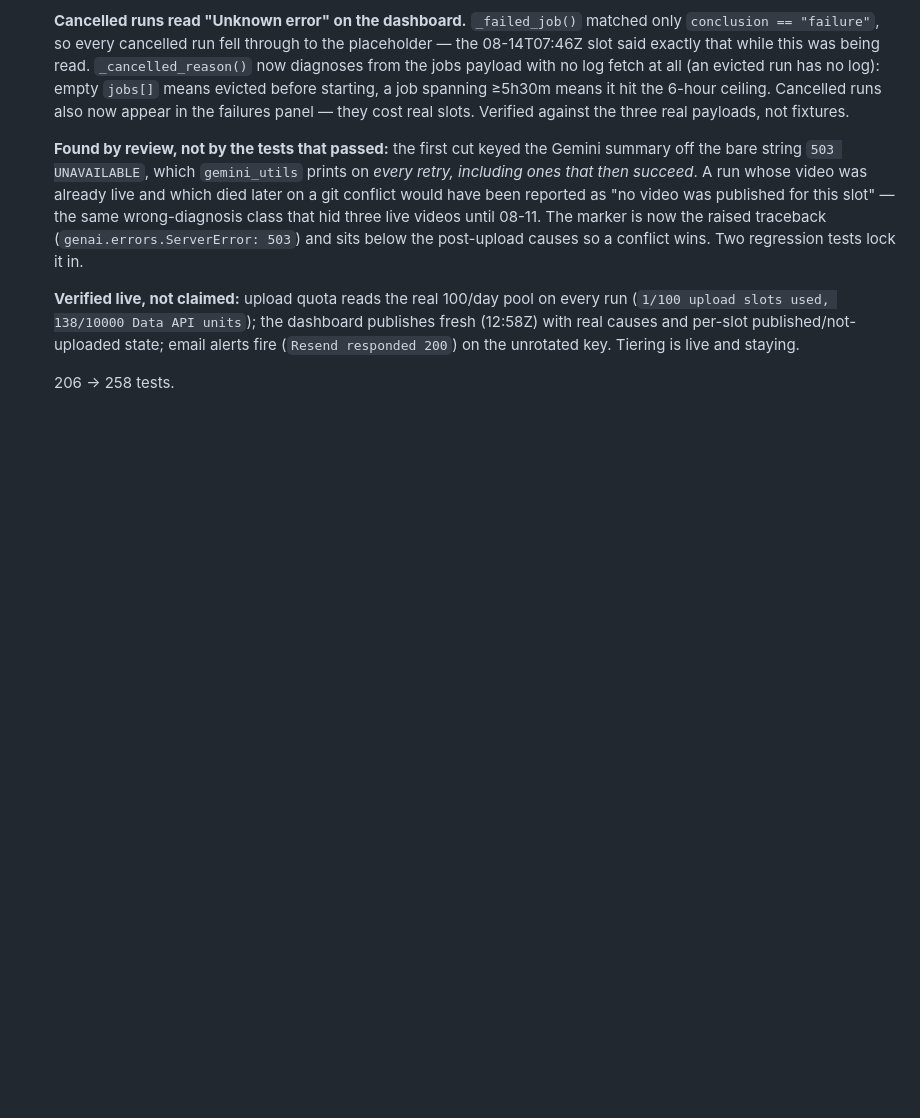
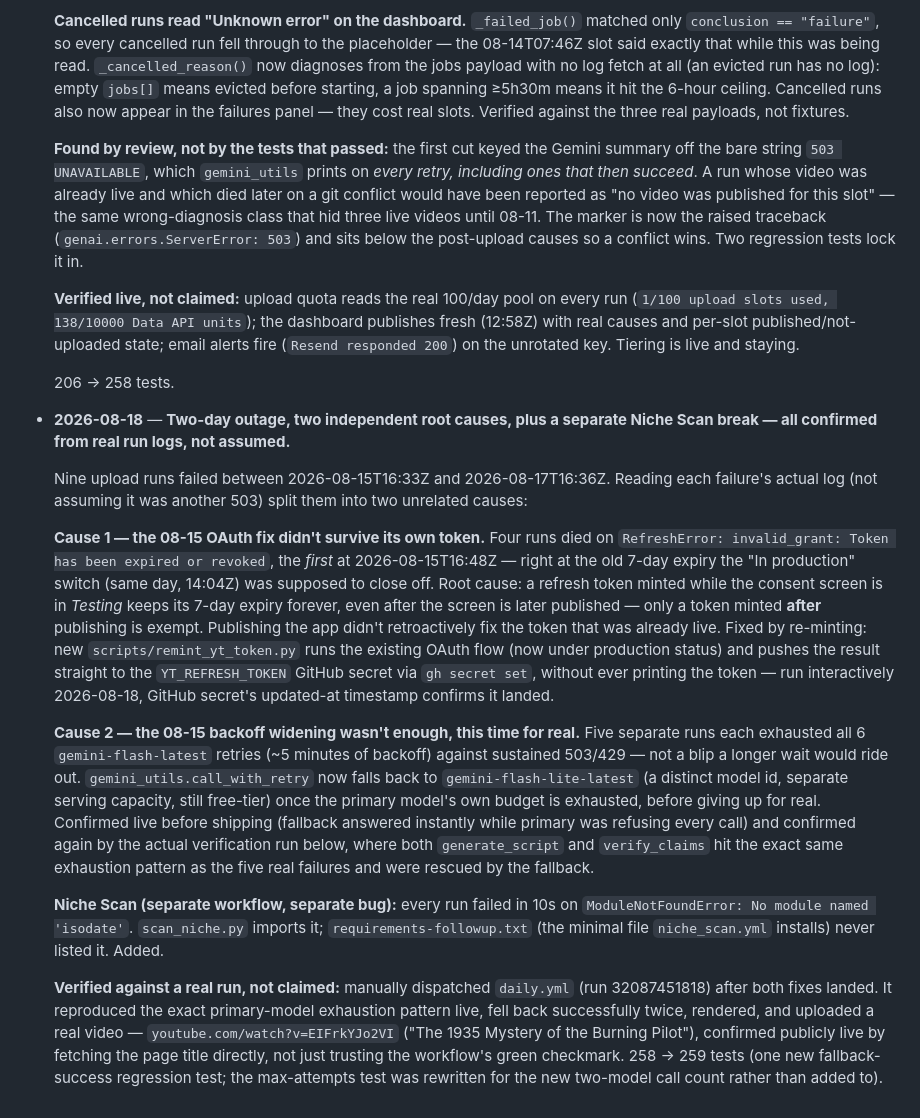
Before and after one commit to hammaadban111-art/my-youtube-agent, a Markdown page: PLAN.md, the part around the change. GitHub-like rendering; blank space fills up the shorter version.

Commit message:
Document the 2026-08-18 OAuth/Gemini/isodate outage and fixes in PLAN.md

```diff
--- a/PLAN.md
+++ b/PLAN.md
@@ -860,3 +860,52 @@ still what accuracy scoring and the blend use.
   the unrotated key. Tiering is live and staying.
 
   206 → 258 tests.
+
+- **2026-08-18** — **Two-day outage, two independent root causes, plus a
+  separate Niche Scan break — all confirmed from real run logs, not
+  assumed.**
+
+  Nine upload runs failed between 2026-08-15T16:33Z and 2026-08-17T16:36Z.
+  Reading each failure's actual log (not assuming it was another 503)
+  split them into two unrelated causes:
+
+  **Cause 1 — the 08-15 OAuth fix didn't survive its own token.** Four
+  runs died on `RefreshError: invalid_grant: Token has been expired or
+  revoked`, the *first* at 2026-08-15T16:48Z — right at the old 7-day
+  expiry the "In production" switch (same day, 14:04Z) was supposed to
+  close off. Root cause: a refresh token minted while the consent screen
+  is in *Testing* keeps its 7-day expiry forever, even after the screen is
+  later published — only a token minted **after** publishing is exempt.
+  Publishing the app didn't retroactively fix the token that was already
+  live. Fixed by re-minting: new `scripts/remint_yt_token.py` runs the
+  existing OAuth flow (now under production status) and pushes the result
+  straight to the `YT_REFRESH_TOKEN` GitHub secret via `gh secret set`,
+  without ever printing the token — run interactively 2026-08-18, GitHub
+  secret's updated-at timestamp confirms it landed.
+
+  **Cause 2 — the 08-15 backoff widening wasn't enough, this time for
+  real.** Five separate runs each exhausted all 6 `gemini-flash-latest`
+  retries (~5 minutes of backoff) against sustained 503/429 — not a blip a
+  longer wait would ride out. `gemini_utils.call_with_retry` now falls
+  back to `gemini-flash-lite-latest` (a distinct model id, separate
+  serving capacity, still free-tier) once the primary model's own budget
+  is exhausted, before giving up for real. Confirmed live before shipping
+  (fallback answered instantly while primary was refusing every call) and
+  confirmed again by the actual verification run below, where both
+  `generate_script` and `verify_claims` hit the exact same exhaustion
+  pattern as the five real failures and were rescued by the fallback.
+
+  **Niche Scan (separate workflow, separate bug):** every run failed in
+  10s on `ModuleNotFoundError: No module named 'isodate'`. `scan_niche.py`
+  imports it; `requirements-followup.txt` (the minimal file `niche_scan.yml`
+  installs) never listed it. Added.
+
+  **Verified against a real run, not claimed:** manually dispatched
+  `daily.yml` (run 32087451818) after both fixes landed. It reproduced the
+  exact primary-model exhaustion pattern live, fell back successfully
+  twice, rendered, and uploaded a real video —
+  `youtube.com/watch?v=EIFrkYJo2VI` ("The 1935 Mystery of the Burning
+  Pilot"), confirmed publicly live by fetching the page title directly,
+  not just trusting the workflow's green checkmark. 258 → 259 tests (one
+  new fallback-success regression test; the max-attempts test was rewritten
+  for the new two-model call count rather than added to).
```
